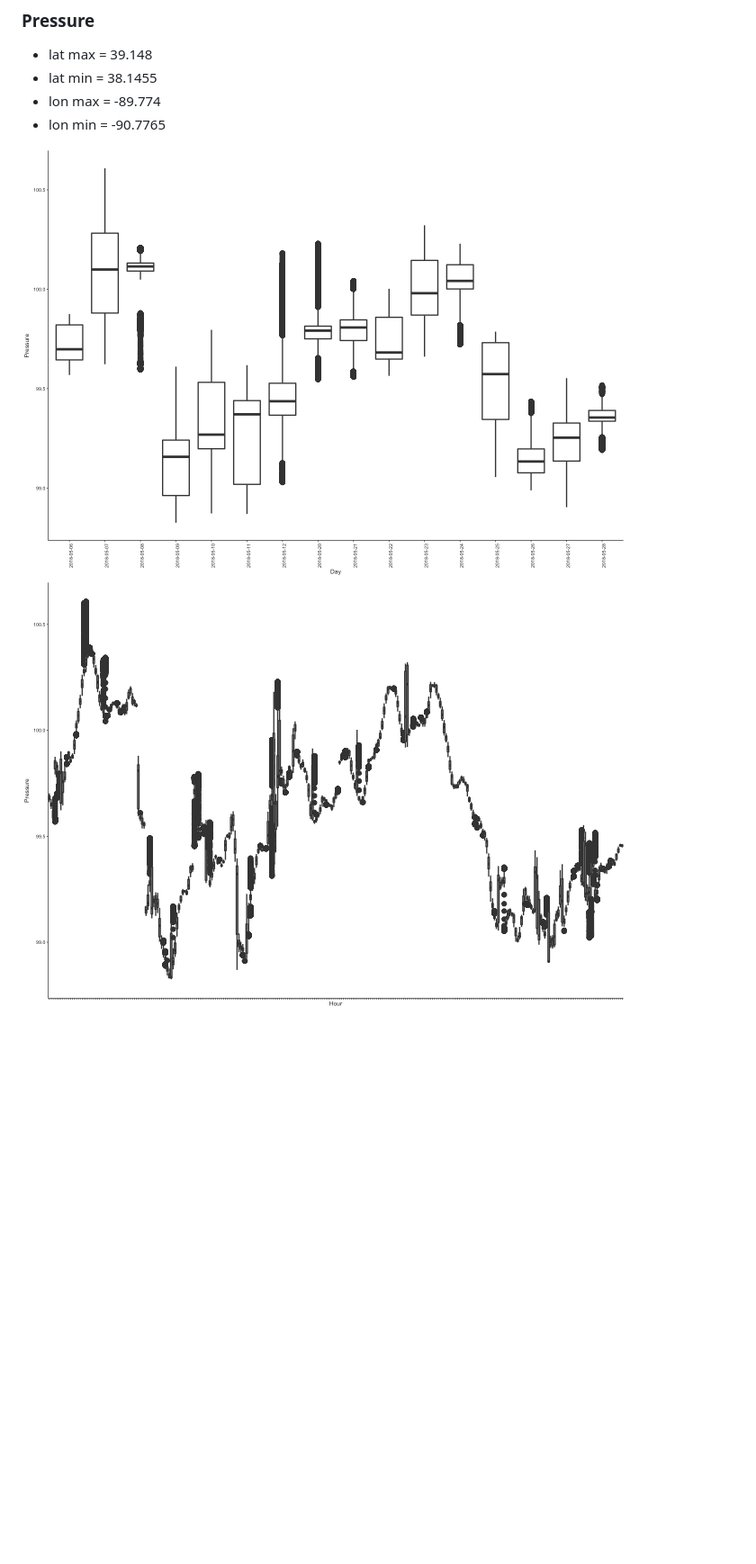
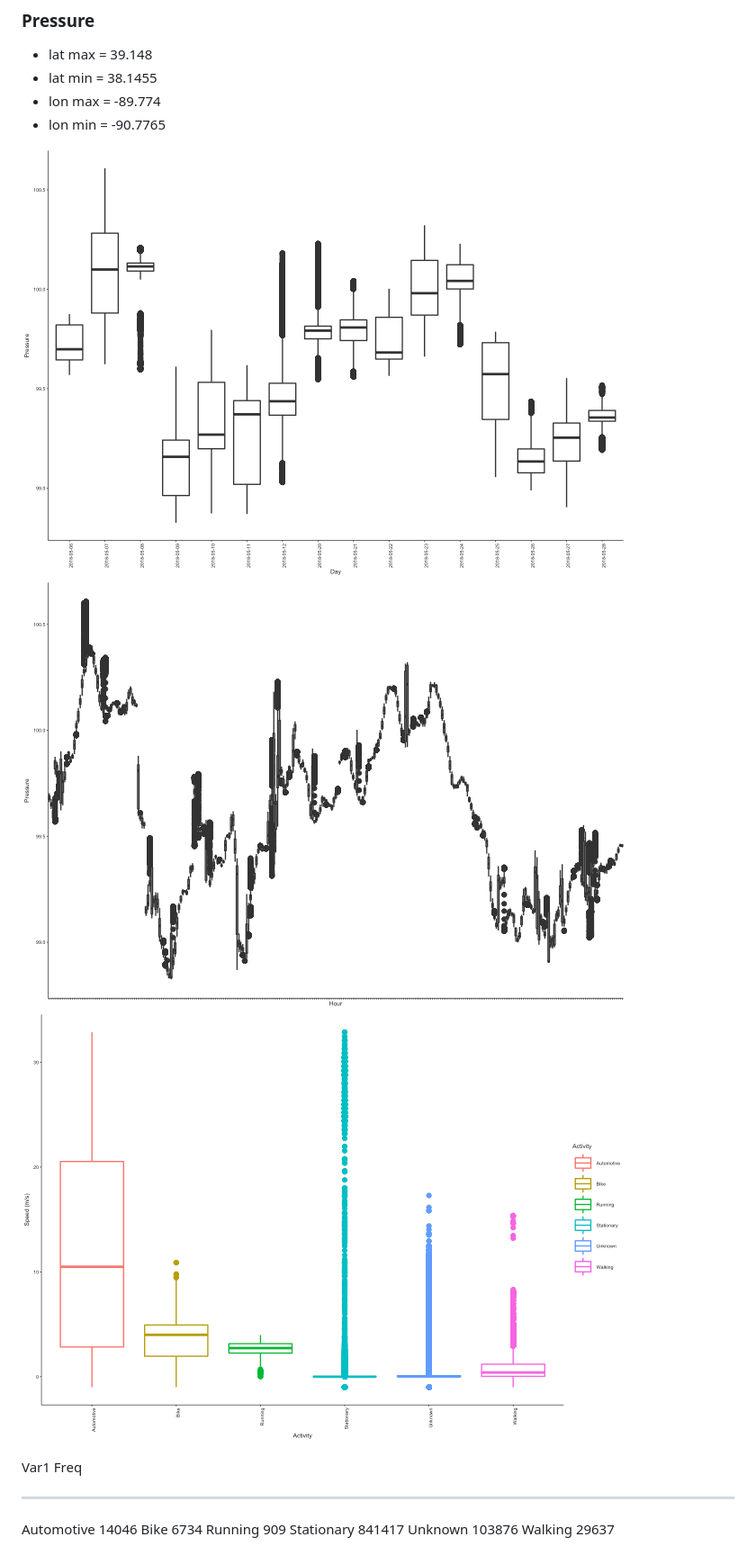
Before and after one commit to rotblauer/CatAnalysis, a Markdown page: cat7.md, the part around the change. Shown: that part at 90% size. GitHub-like rendering; pictures changed too: catImages/pressure-3.png (added); blank space fills up the shorter version.

Commit message:
mostly stationary, can walk fast

```diff
--- a/cat7.md
+++ b/cat7.md
@@ -23,4 +23,13 @@ output:
 - lon max = -89.774
 - lon min = -90.7765
 
-![](catImages/pressure-1.png)<!-- -->![](catImages/pressure-2.png)<!-- -->
+![](catImages/pressure-1.png)<!-- -->![](catImages/pressure-2.png)<!-- -->![](catImages/pressure-3.png)<!-- -->
+
+Var1            Freq
+-----------  -------
+Automotive     14046
+Bike            6734
+Running          909
+Stationary    841417
+Unknown       103876
+Walking        29637
```
Also changed, not shown: 1 other file.
